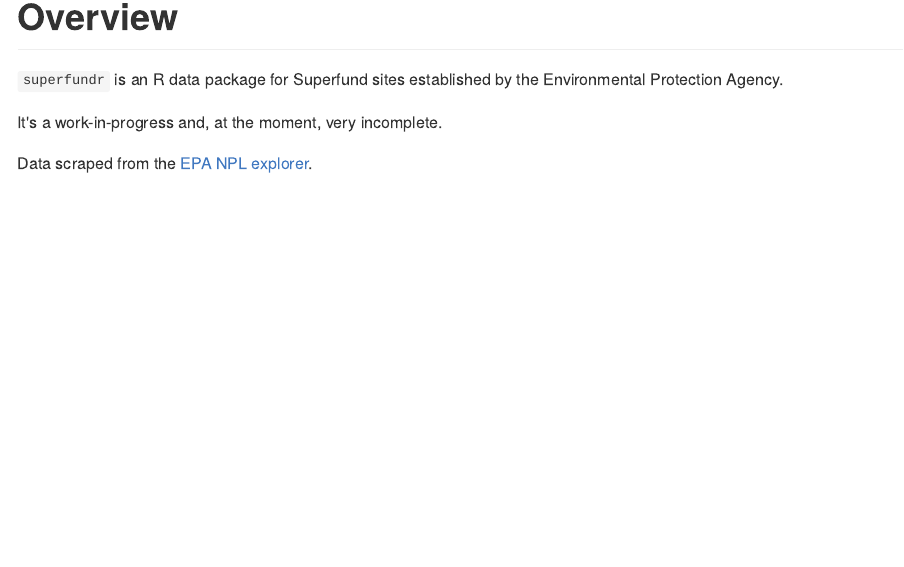
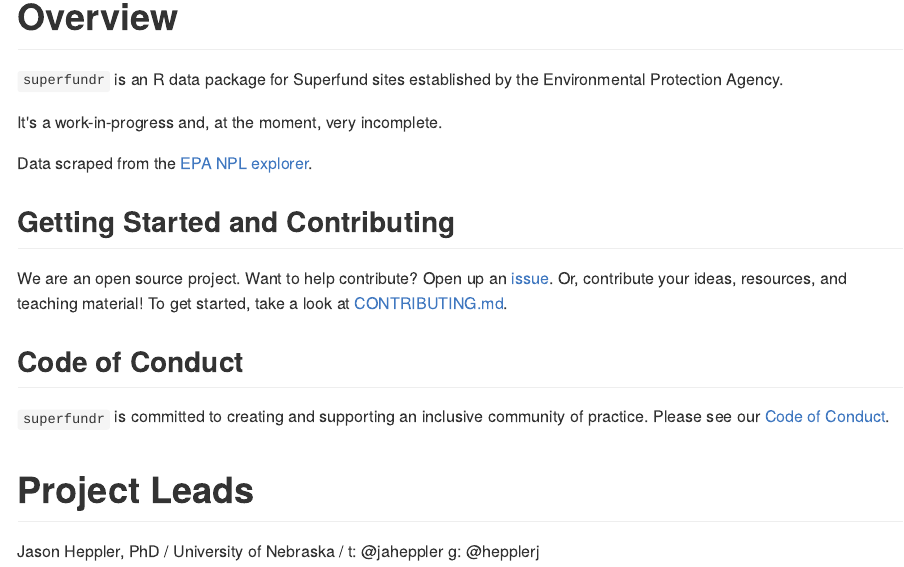
Before and after one commit to hepplerj/superfundr, an R Markdown document (README.Rmd): the page in a window 1100 px wide, from 130 px down. The pictures show the output file README.md that the author committed with the source, drawn offline in the style of GitHub; badge pictures from the web are left out.

Commit message:
Adding info on contributing.

```diff
--- a/README.Rmd
+++ b/README.Rmd
@@ -25,3 +25,15 @@
 It's a work-in-progress and, at the moment, very incomplete.
 
 Data scraped from the [EPA NPL explorer](https://www.epa.gov/superfund/national-priorities-list-npl-sites-state).
+
+## Getting Started and Contributing
+
+We are an open source project. Want to help contribute? Open up an [issue](https://github.com/superfundr/resources/issues). Or, contribute your ideas, resources, and teaching material! To get started, take a look at [CONTRIBUTING.md](CONTRIBUTING.md).
+
+## Code of Conduct
+
+`superfundr` is committed to creating and supporting an inclusive community of practice. Please see our [Code of Conduct](CODE_OF_CONDUCT.md).
+
+# Project Leads
+
+Jason Heppler, PhD / University of Nebraska / t: @jaheppler g: @hepplerj
```
Also changed, not shown: README.md.
